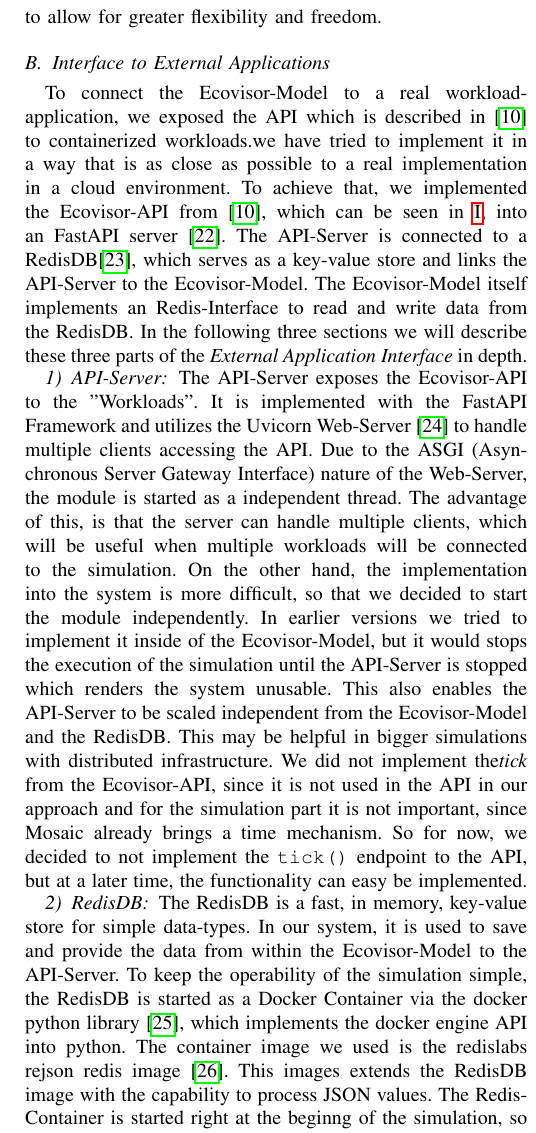
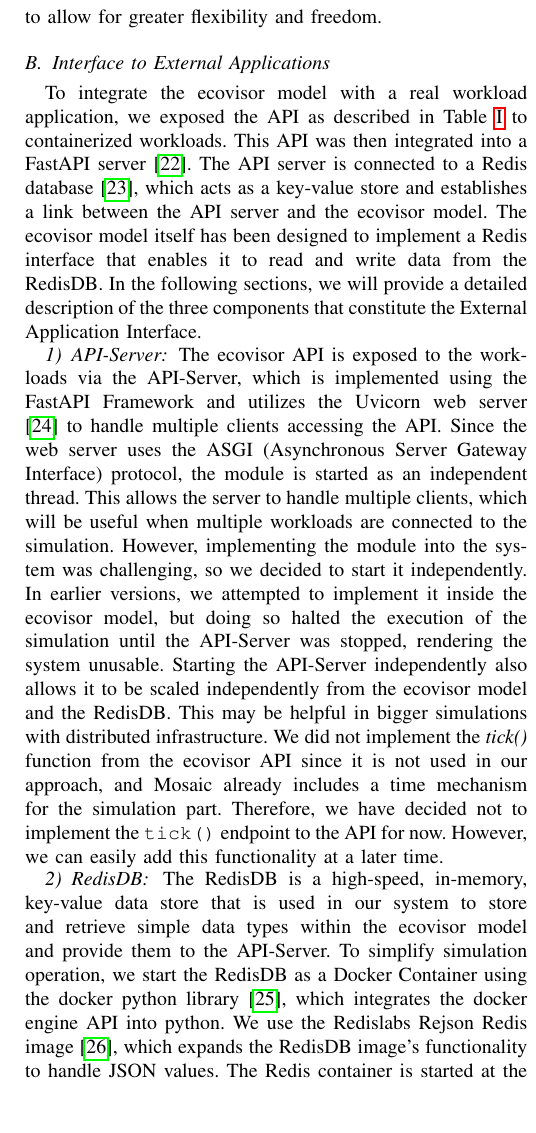
Before and after one commit to marvin-steinke/ds-project, a LaTeX paper (documents/paper/main.tex, which reads documents/paper/sections/approach.tex): part of one column of page 5 of 7, cut so that both start at the same text, the shorter picture padded with empty space. Compiled offline with pdfLaTeX; a missing font is replaced by an installed copy or a similar font; a LaTeX package or settings file that is missing is left out.

Commit message:
adjusted section interface to external applications

```diff
--- a/documents/paper/sections/approach.tex
+++ b/documents/paper/sections/approach.tex
@@ -118,26 +118,44 @@ and freedom.
 
 \subsection{Interface to External Applications}
 
-
-To connect the Ecovisor-Model to a real workload-application, we exposed the API which is described in \cite{souza2023} to containerized workloads.we have tried to implement it in a way that is as close as possible to a real implementation in a cloud environment.
-To achieve that, we implemented the Ecovisor-API from \cite{souza2023}, which can be seen in \ref{table:ecovisor_api}, into an FastAPI server \cite{fastapi}.
-The API-Server is connected to a RedisDB\cite{redis}, which serves as a key-value store and links the API-Server to the Ecovisor-Model.
-The Ecovisor-Model itself implements an Redis-Interface to read and write data from the RedisDB.
-In the following three sections we will describe these three parts of the \textit{External Application Interface} in depth.
-
+To integrate the ecovisor model with a real workload application, we exposed the
+API as described in Table \ref{table:ecovisor_api} to containerized workloads.
+This API was then integrated into a FastAPI server \cite{fastapi}. The API
+server is connected to a Redis database \cite{redis}, which acts as a key-value
+store and establishes a link between the API server and the ecovisor model. The
+ecovisor model itself has been designed to implement a Redis interface that
+enables it to read and write data from the RedisDB. In the following sections,
+we will provide a detailed description of the three components that constitute
+the External Application Interface.
 
 \subsubsection{API-Server}
-The API-Server exposes the Ecovisor-API to the "Workloads". It is implemented with the FastAPI Framework and utilizes the Uvicorn Web-Server \cite{uvicorn} to handle multiple clients accessing the API. Due to the ASGI (Asynchronous Server Gateway Interface) nature of the Web-Server, the module is started as a independent thread. The advantage of this, is that the server can handle multiple clients, which will be useful when multiple workloads will be connected to the simulation. On the other hand, the implementation into the system is more difficult, so that we decided to start the module independently. In earlier versions we tried to implement it inside of the Ecovisor-Model, but it would stops the execution of the simulation until the API-Server is stopped which renders the system unusable. This also enables the API-Server to be scaled independent from the Ecovisor-Model and the RedisDB. This may be helpful in bigger simulations with distributed infrastructure.
-We did not implement the\textit{tick} from the Ecovisor-API, since it is not used in the API in our approach and for the simulation part it is not important, since Mosaic already brings a time mechanism. So for now, we decided to not implement the \texttt{tick()} endpoint to the API, but at a later time, the functionality can easy be implemented.
+
+The ecovisor API is exposed to the workloads via the API-Server, which is
+implemented using the FastAPI Framework and utilizes the Uvicorn web server
+\cite{uvicorn} to handle multiple clients accessing the API. Since the web
+server uses the ASGI (Asynchronous Server Gateway Interface) protocol, the
+module is started as an independent thread. This allows the server to handle
+multiple clients, which will be useful when multiple workloads are connected to
+the simulation. However, implementing the module into the system was
+challenging, so we decided to start it independently. In earlier versions, we
+attempted to implement it inside the ecovisor model, but doing so halted the
+execution of the simulation until the API-Server was stopped, rendering the
+system unusable. Starting the API-Server independently also allows it to be
+scaled independently from the ecovisor model and the RedisDB. This may be
+helpful in bigger simulations with distributed infrastructure. We did not
+implement the \textit{tick()} function from the ecovisor API since it is not
+used in our approach, and Mosaic already includes a time mechanism for the
+simulation part. Therefore, we have decided not to implement the \texttt{tick()}
+endpoint to the API for now. However, we can easily add this functionality at a
+later time.
 
 \subsubsection{RedisDB}
-The RedisDB is a fast, in memory, key-value store for simple data-types. In our system, it is used to save and provide the data from within the Ecovisor-Model to the API-Server. To keep the operability of the simulation simple, the RedisDB is started as a Docker Container via the docker python library \cite{docker_python}, which implements the docker engine API into python. The container image we used is the redislabs rejson redis image \cite{RedisJSON}. This images extends the RedisDB image with the capability to process JSON values. The Redis-Container is started right at the beginng of the simulation, so that it is up and operational when the first data is available. After the end of the simulation, the container is stopped and deleted to keep the test environment free of remnants of t he simulation.
-In general the database can easily be exchanged with any other database by adapting the Ecovisor-Redis-Interface in the Ecovisor-Model. This can be useful when simulation should be integrated
-in a production grade cloud environment like kubernetes or openstack.
 
-
-%Since the values are updated in one write atomicity is ensured, but due to the dataflow described in \ref{subsec:dataflow}
-%atomicity isnot requierd to keep the values consistent.
-
-
-
+The RedisDB is a high-speed, in-memory, key-value data store that is used in our
+system to store and retrieve simple data types within the ecovisor model and
+provide them to the API-Server. To simplify simulation operation, we start the
+RedisDB as a Docker Container using the docker python library
+\cite{docker_python}, which integrates the docker engine API into python. We use
+the Redislabs Rejson Redis image \cite{RedisJSON}, which expands the RedisDB
+image's functionality to handle JSON values. The Redis container is started at
+the beginning of the simulation to ensure it is operational when the first data
@@ -145,14 +168,16 @@ in a production grade cloud environment like kubernetes or openstack.
 \begin{figure}
     \removelatexerror
     \begin{algorithm}[H]
-		\caption{Energy Data JSON structur}
+        \caption{Energy Data JSON}
         \label{alg:energy_JSON}
         \{\;
-			$"solar\_power" : "0\: kW",$\;
-			$"grid\_power" : "0\: kW",$\;
-			$"grid\_carbon" : "0\: g*CO2/kW",$\;
-			$"battery\_discharge\_rate" : "0\: kW",$\;
-			$"battery\_charge\_level" : "0\: kWh"$\;
+        \Indp
+            \enquote{solar\_power}: \enquote{0 kW},\;
+            \enquote{grid\_power}: \enquote{0 kW},\;
+            \enquote{grid\_carbon}: \enquote{0 g\,$\cdot$\,CO\textsubscript{2}/kW},\;
+            \enquote{battery\_discharge\_rate}: \enquote{0 kW},\;
+            \enquote{battery\_charge\_level}: \enquote{0 kWh}\;
+        \Indm
         \}
         \vspace{3mm}
     \end{algorithm}
@@ -161,12 +186,14 @@ in a production grade cloud environment like kubernetes or openstack.
 \begin{figure}
     \removelatexerror
     \begin{algorithm}[H]
-		\caption{Container Power Cap JSON structur}
+        \caption{Container Power Cap JSON}
         \label{alg:container_JSON}
         \{\;
-		$"Container\_ID\: 1" : "Power\: Cap\: 0\: kW",$\;
-		$"Container\_ID\: 2" : "Power\: Cap\: 0\: kW",$\;
-		$"Container\_ID\: n" : "Power\: Cap\: ...",$\;
+        \Indp
+            \enquote{Container\_ID 1}: \enquote{Power Cap 0 kW},\;
+            \enquote{Container\_ID 2}: \enquote{Power Cap 0 kW},\;
+            \enquote{Container\_ID n}: \enquote{Power Cap \dots}\;
+        \Indm
         \}
         \vspace{3mm}
     \end{algorithm}
@@ -177,2 +203 @@ The interface towards the RedisDB is implemented within the Ecovisor-Model. To s
 
-The \texttt{get\_redis\_update()} method is called at the beginning of the \texttt{step()} method in the Ecovisor-Model, which updates the simulation. It updates the values \texttt{battery\_discharge\_rate}, \texttt{battery\_charge\_level} and the \texttt{container\_power\_caps}. These values are used in the following "power" calculations in the Ecovisor-Model. To exchange the Data with the RedisDB, the data-structure shown in \ref{alg:energy_JSON} is used. To simplify the implementation, all values in \ref{alg:energy_JSON} are pulled from the RedisDB, but only the values named before are updated and used. Additionally the data-structure \ref{alg:container_JSON} is used to update the \texttt{container\_power\_cap} of the different workload applications.
@@ -179,3 +208,2 @@ The \texttt{get\_redis\_update()} method is called at the beginning of the \text
 
-the \texttt{send\_redis\_updates()} method is called at the end of the \texttt{step()} method and  publishes the updated values from the Ecovisor-Model. This includes data from the other part of the simulation which is accessible by the Ecovisor-Model.
-The data is exchanged to the RedisDB with the data-structure shown in \ref{alg:energy_JSON} and made accessible to the workload application via the API-Server.
+The \texttt{get\_redis\_update()} method is called at the beginning of the
@@ -181,0 +218 @@ The data is exchanged to the RedisDB with the data-structure shown in \ref{alg:e
+structure \ref{alg:container_JSON} is employed to update the
@@ -181,0 +223 @@ The data is exchanged to the RedisDB with the data-structure shown in \ref{alg:e
+The \texttt{send\_redis\_updates()} method is called at the end of the
@@ -182,3 +228,4 @@ The data is exchanged to the RedisDB with the data-structure shown in \ref{alg:e
+it can be accessed by the workload application via the API-Server.
 
 \subsubsection{Dataflow}
 \label{subsec:dataflow}
@@ -189,4 +236,3 @@ The data is exchanged to the RedisDB with the data-structure shown in \ref{alg:e
     \label{fig:dataflow}
 \end{figure}
 
-In \ref{fig:dataflow}, the exchange of data between the API-Server and the Ecovisor-Model is visualized. As we can see, there ar two different data-streams, the upstream from, the API-Server to the Ecovisor-Model and the downstream, from the Ecovisor-Model to the API-Server.
```
Also changed, not shown: documents/paper/sections/approach.tex (49 more changed lines). Lines whose indentation alone changed are shown as unchanged.
